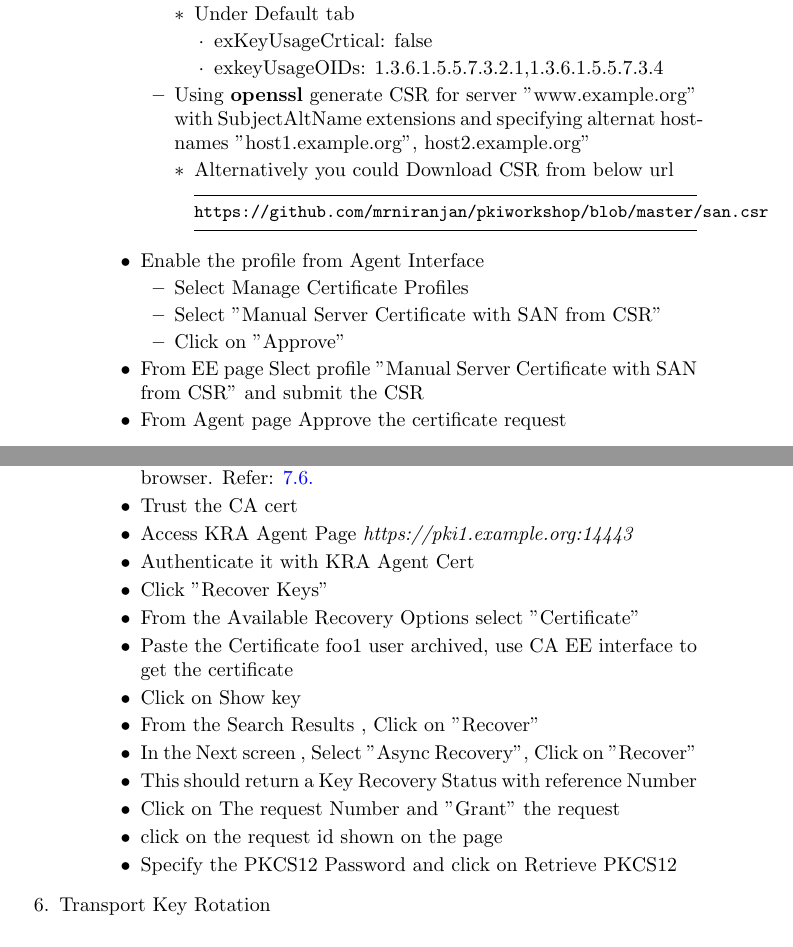
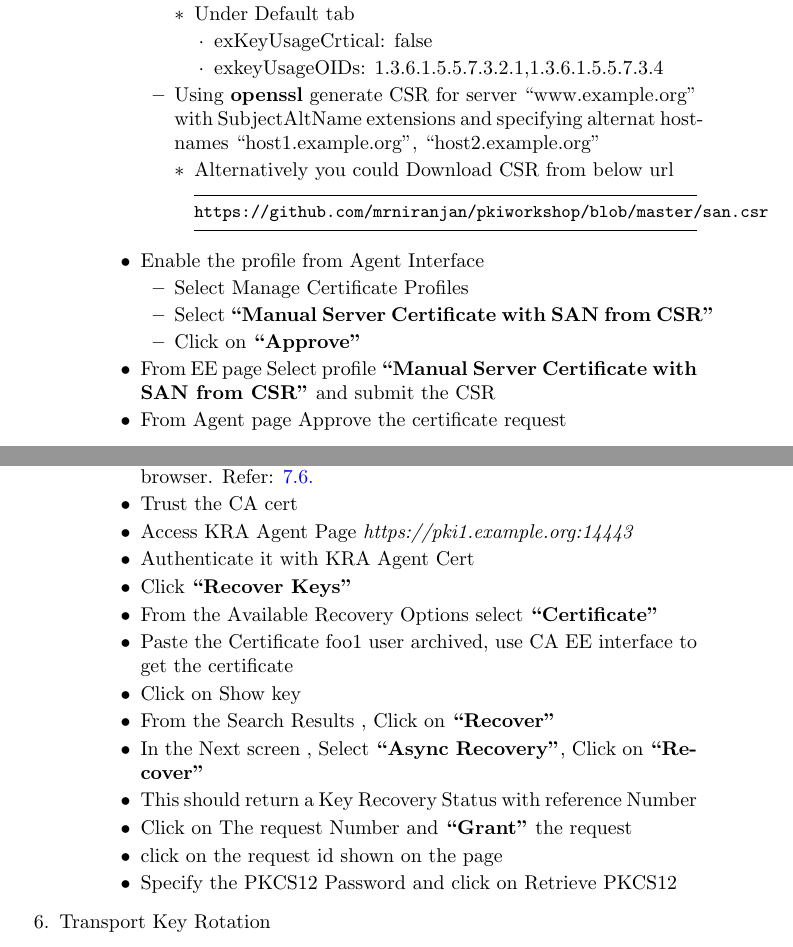
Before and after one commit to mrniranjan/pkiworkshop, a LaTeX document (training.tex): two parts of pages 54 and 65 of 100, joined at a grey line, cut so that both start at the same text. Compiled offline with pdfLaTeX.

Commit message:
Minor fixes
Signed-off-by: Niranjan Mallapadi <mrniranjan@redhat.com>

```diff
--- a/training.tex
+++ b/training.tex
@@ -2296,8 +2296,8 @@ $ pkiconsole https://pki1.example.org:8443/ca
                                                     \item exkeyUsageOIDs: 1.3.6.1.5.5.7.3.2.1,1.3.6.1.5.5.7.3.4
                                                 \end{itemize}
                                         \end{itemize}
-                                    \item Using \textbf{openssl} generate CSR for server "www.example.org" with SubjectAltName extensions and specifying alternat
-                                        hostnames "host1.example.org", host2.example.org"
+                                    \item Using \textbf{openssl} generate CSR for server ``www.example.org'' with SubjectAltName extensions and specifying alternat
+                                        hostnames ``host1.example.org'', ``host2.example.org''
                                         \begin{itemize}
                                             \item Alternatively you could Download CSR from below url
                                             \begin{lstlisting}
@@ -2308,10 +2308,10 @@ https://github.com/mrniranjan/pkiworkshop/blob/master/san.csr
                         \item Enable the profile from Agent Interface
                             \begin{itemize}
                                 \item Select Manage Certificate Profiles
-                                \item Select "Manual Server Certificate with SAN from CSR"
-                                \item Click on "Approve"
+                                \item Select \textbf{``Manual Server Certificate with SAN from CSR''}
+                                \item Click on \textbf{``Approve''}
                             \end{itemize}
-                        \item From EE page Slect profile "Manual Server Certificate with SAN from CSR" and submit the CSR
+                        \item From EE page Select profile \textbf{``Manual Server Certificate with SAN from CSR''} and submit the CSR
                         \item From Agent page Approve the certificate request
                     \end{itemize}
                     \end{enumerate}
@@ -2758,14 +2758,14 @@ $ pki -d /opt/rhqa_pki -c Secret123 \
                         \item Trust the CA cert
                         \item Access KRA Agent Page \textit{https://pki1.example.org:14443}
                         \item Authenticate it with KRA Agent Cert
-                        \item Click "Recover Keys"
-                        \item From the Available Recovery Options select "Certificate"
+                        \item Click \textbf{``Recover Keys''}
+                        \item From the Available Recovery Options select \textbf{``Certificate''}
                         \item Paste the Certificate foo1 user archived, use CA EE interface to get the certificate
                         \item Click on Show key
-                        \item From the Search Results , Click on "Recover"
-                        \item In the Next screen , Select "Async Recovery", Click on "Recover"
+                        \item From the Search Results , Click on \textbf{``Recover''}
+                        \item In the Next screen , Select \textbf{``Async Recovery''}, Click on \textbf{``Recover''}
                         \item This should return a Key Recovery Status with reference Number
-                        \item Click on The request Number and "Grant" the request
+                        \item Click on The request Number and \textbf{``Grant''} the request
                         \item click on the request id shown on the page
                         \item Specify the PKCS12 Password and click on Retrieve PKCS12
                     \end{itemize}
```
Also changed, not shown: training.pdf, training.tex (26 more changed lines).
